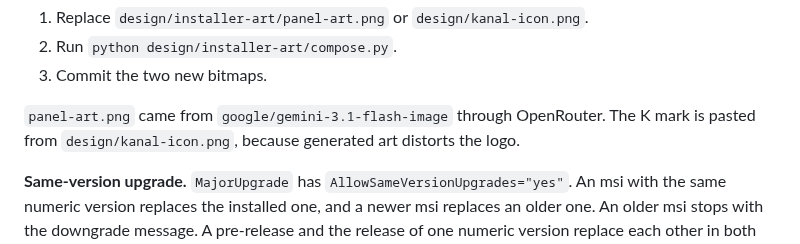
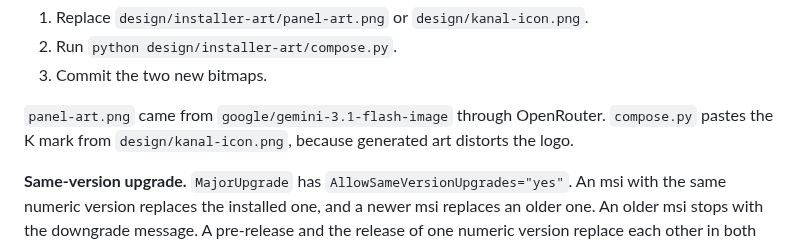
Before and after one commit to TONiiV/Kanal, a Markdown page: docs/design/installers.md, the part around the change. GitHub-like rendering.

Commit message:
[docs] use active voice for the K mark sentence
Co-Authored-By: Claude Opus 5.5 <noreply@anthropic.com>

```diff
--- a/docs/design/installers.md
+++ b/docs/design/installers.md
@@ -182,8 +182,8 @@ To change the artwork:
 2. Run `python design/installer-art/compose.py`.
 3. Commit the two new bitmaps.
 
-`panel-art.png` came from `google/gemini-3.1-flash-image` through OpenRouter. The K mark is pasted from
-`design/kanal-icon.png`, because generated art distorts the logo.
+`panel-art.png` came from `google/gemini-3.1-flash-image` through OpenRouter. `compose.py` pastes the K mark
+from `design/kanal-icon.png`, because generated art distorts the logo.
 
 **Same-version upgrade.** `MajorUpgrade` has `AllowSameVersionUpgrades="yes"`. An msi with the same
 numeric version replaces the installed one, and a newer msi replaces an older one. An older msi stops
```
